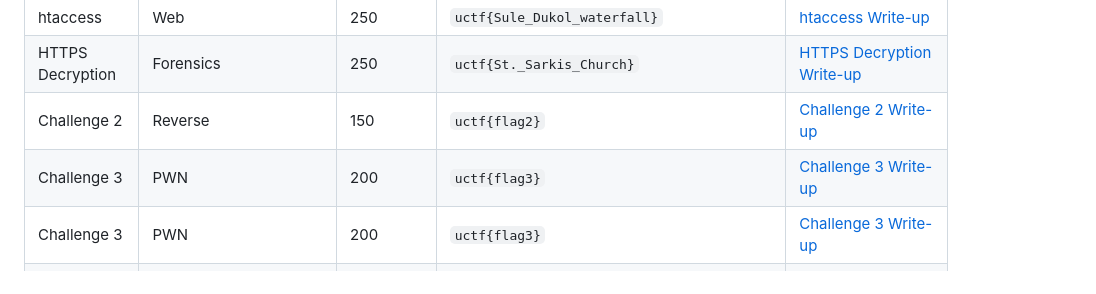
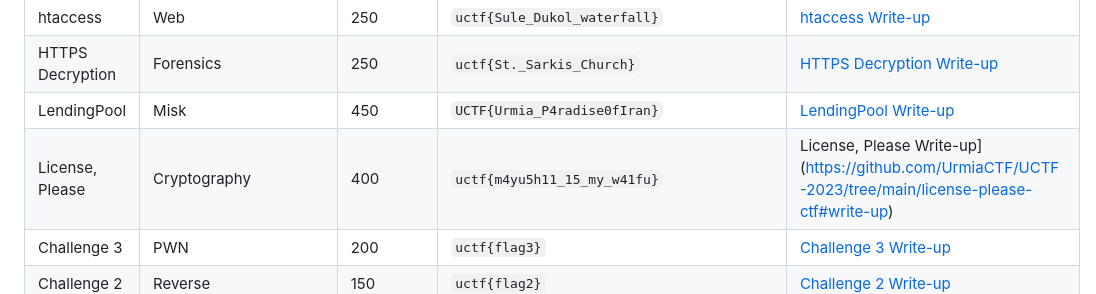
Before and after one commit to UrmiaCTF/UCTF-2023, a Markdown page: README.md, the part around the change. GitHub-like rendering.

Commit message:
Update README.md by adding information related to LendingPool and License, Please

```diff
--- a/README.md
+++ b/README.md
@@ -70,8 +70,8 @@ View the final scoreboard and rankings for UCTF 2023 on [website link].
 | Flutter QRCode           | Forensics            | 450             | `uctf{Three-Domes-Urmia}`     | [Flutter QRCode Write-up](https://github.com/UrmiaCTF/UCTF-2023/tree/main/flutter_QRCode#write-up) |
 | htaccess           | Web                | 250             | `uctf{Sule_Dukol_waterfall}`     | [htaccess Write-up](https://github.com/UrmiaCTF/UCTF-2023/tree/main/htaccess-ctf#write-up) |
 | HTTPS Decryption           | Forensics                | 250             | `uctf{St._Sarkis_Church}`     | [HTTPS Decryption Write-up](https://github.com/UrmiaCTF/UCTF-2023/tree/main/https-decryption-ctf#write-up) |
-| Challenge 2           | Reverse            | 150             | `uctf{flag2}`     | [Challenge 2 Write-up](write-ups/challenge2.md) |
-| Challenge 3           | PWN                | 200             | `uctf{flag3}`     | [Challenge 3 Write-up](write-ups/challenge3.md) |
+| LendingPool           | Misk            | 450             | `UCTF{Urmia_P4radise0fIran}`     | [LendingPool Write-up](https://github.com/UrmiaCTF/UCTF-2023/tree/main/lending-pool#write-up) |
+| License, Please           | Cryptography                | 400             | `uctf{m4yu5h11_15_my_w41fu}`     | License, Please Write-up](https://github.com/UrmiaCTF/UCTF-2023/tree/main/license-please-ctf#write-up) |
 | Challenge 3           | PWN                | 200             | `uctf{flag3}`     | [Challenge 3 Write-up](write-ups/challenge3.md) |
 | Challenge 2           | Reverse            | 150             | `uctf{flag2}`     | [Challenge 2 Write-up](write-ups/challenge2.md) |
 | Challenge 3           | PWN                | 200             | `uctf{flag3}`     | [Challenge 3 Write-up](write-ups/challenge3.md) |
```
